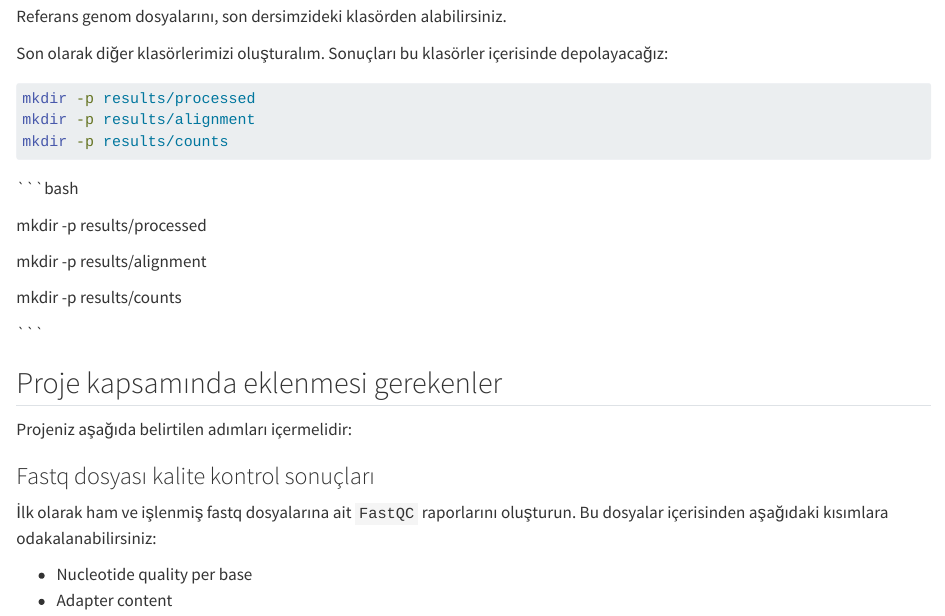
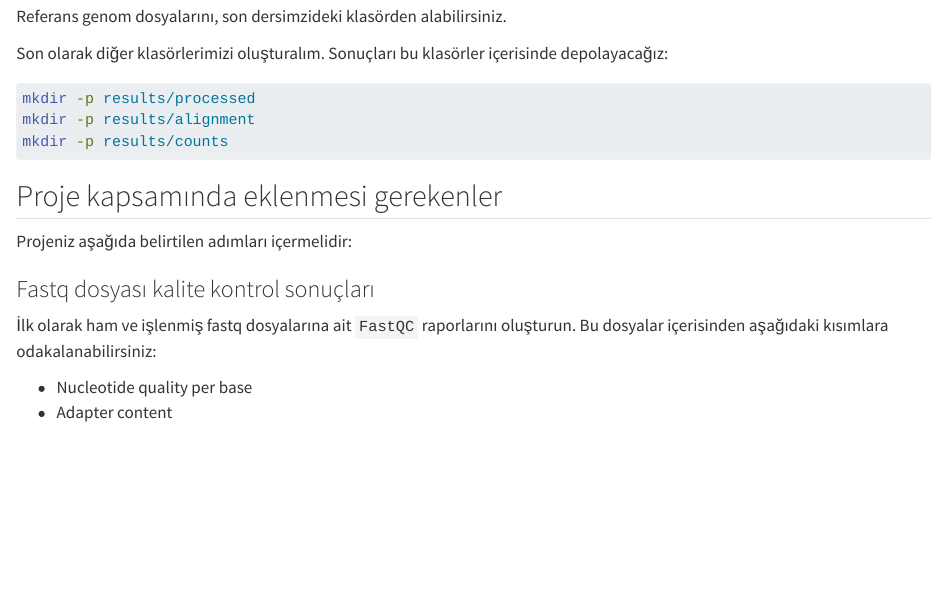
Before and after one commit to emrahkirdok/bioinformatics, a Quarto document (02-practice/02-rnaseq-project.qmd): the page in a window 1100 px wide, from 2770 px down. Rendered offline with R 4.5, knitr and Pandoc in place of Quarto, with nearby package versions; long lines of code are wrapped.

Commit message:
codeblock fix

````diff
--- a/02-practice/02-rnaseq-project.qmd
+++ b/02-practice/02-rnaseq-project.qmd
@@ -121,17 +121,6 @@ mkdir -p results/counts
 
 ```
 
-
-```bash
-
-mkdir -p results/processed
-
-mkdir -p results/alignment
-
-mkdir -p results/counts
-
-```
-
 ## Proje kapsamında eklenmesi gerekenler
 
 Projeniz aşağıda belirtilen adımları içermelidir:
````
